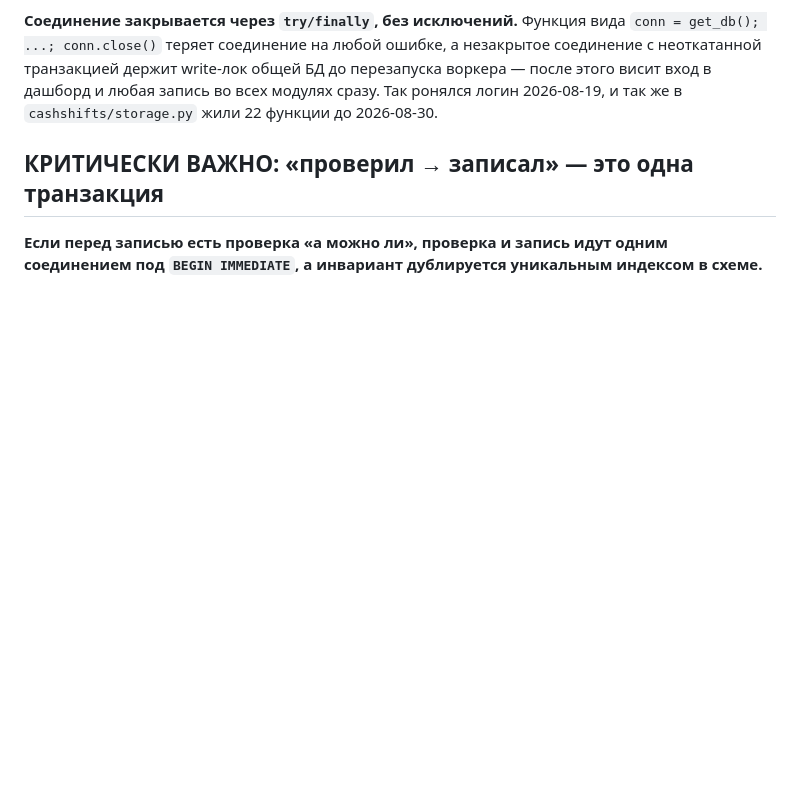
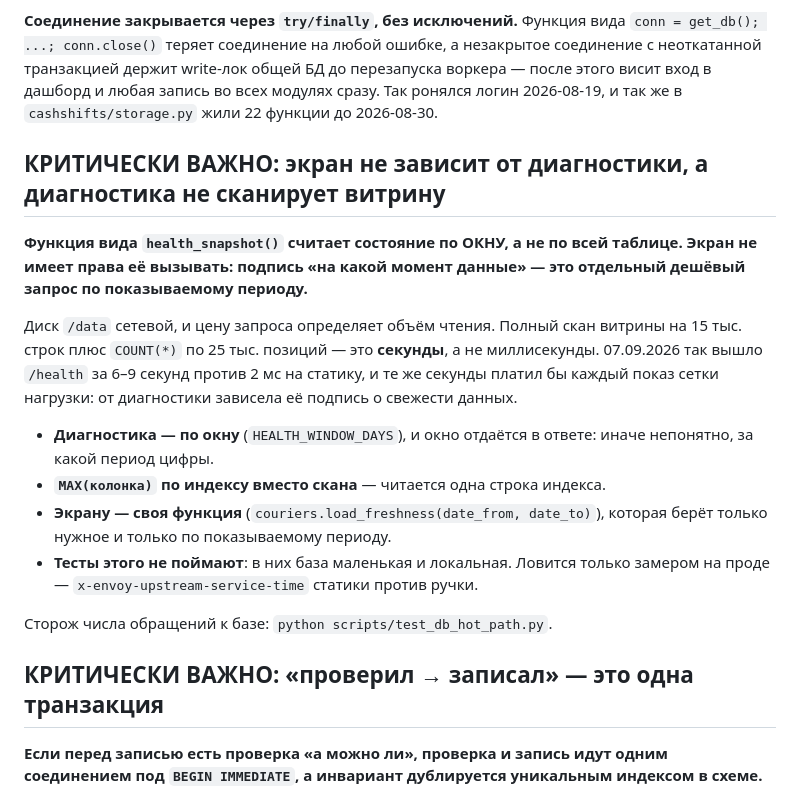
Before and after one commit to cube564-1108/barhat2, a Markdown page: CLAUDE.md, the part around the change. Rendered like a GitHub page; blank space fills up the shorter version.

Commit message:
docs: правило про диагностику и экран
Класс бага из разбора 07.09.2026: диагностическая функция сканировала
витрину целиком, а экран зависел от неё — 6-9 секунд на запрос вместо
миллисекунд. Тестами не ловится: в них база маленькая и локальная.

Co-Authored-By: Claude Opus 5 <noreply@anthropic.com>

```diff
--- a/CLAUDE.md
+++ b/CLAUDE.md
@@ -158,6 +158,28 @@ HTTP-запрос и падает, если их снова стало боль
 перезапуска воркера — после этого висит вход в дашборд и любая запись во всех
 модулях сразу. Так ронялся логин 2026-08-19, и так же в `cashshifts/storage.py`
 жили 22 функции до 2026-08-30.
+
+## КРИТИЧЕСКИ ВАЖНО: экран не зависит от диагностики, а диагностика не сканирует витрину
+
+**Функция вида `health_snapshot()` считает состояние по ОКНУ, а не по всей
+таблице. Экран не имеет права её вызывать: подпись «на какой момент данные» —
+это отдельный дешёвый запрос по показываемому периоду.**
+
+Диск `/data` сетевой, и цену запроса определяет объём чтения. Полный скан
+витрины на 15 тыс. строк плюс `COUNT(*)` по 25 тыс. позиций — это **секунды**,
+а не миллисекунды. 07.09.2026 так вышло `/health` за 6–9 секунд против 2 мс на
+статику, и те же секунды платил бы каждый показ сетки нагрузки: от диагностики
+зависела её подпись о свежести данных.
+
+- **Диагностика — по окну** (`HEALTH_WINDOW_DAYS`), и окно отдаётся в ответе:
+  иначе непонятно, за какой период цифры.
+- **`MAX(колонка)` по индексу вместо скана** — читается одна строка индекса.
+- **Экрану — своя функция** (`couriers.load_freshness(date_from, date_to)`),
+  которая берёт только нужное и только по показываемому периоду.
+- **Тесты этого не поймают**: в них база маленькая и локальная. Ловится только
+  замером на проде — `x-envoy-upstream-service-time` статики против ручки.
+
+Сторож числа обращений к базе: `python scripts/test_db_hot_path.py`.
 
 ## КРИТИЧЕСКИ ВАЖНО: «проверил → записал» — это одна транзакция
 
```
